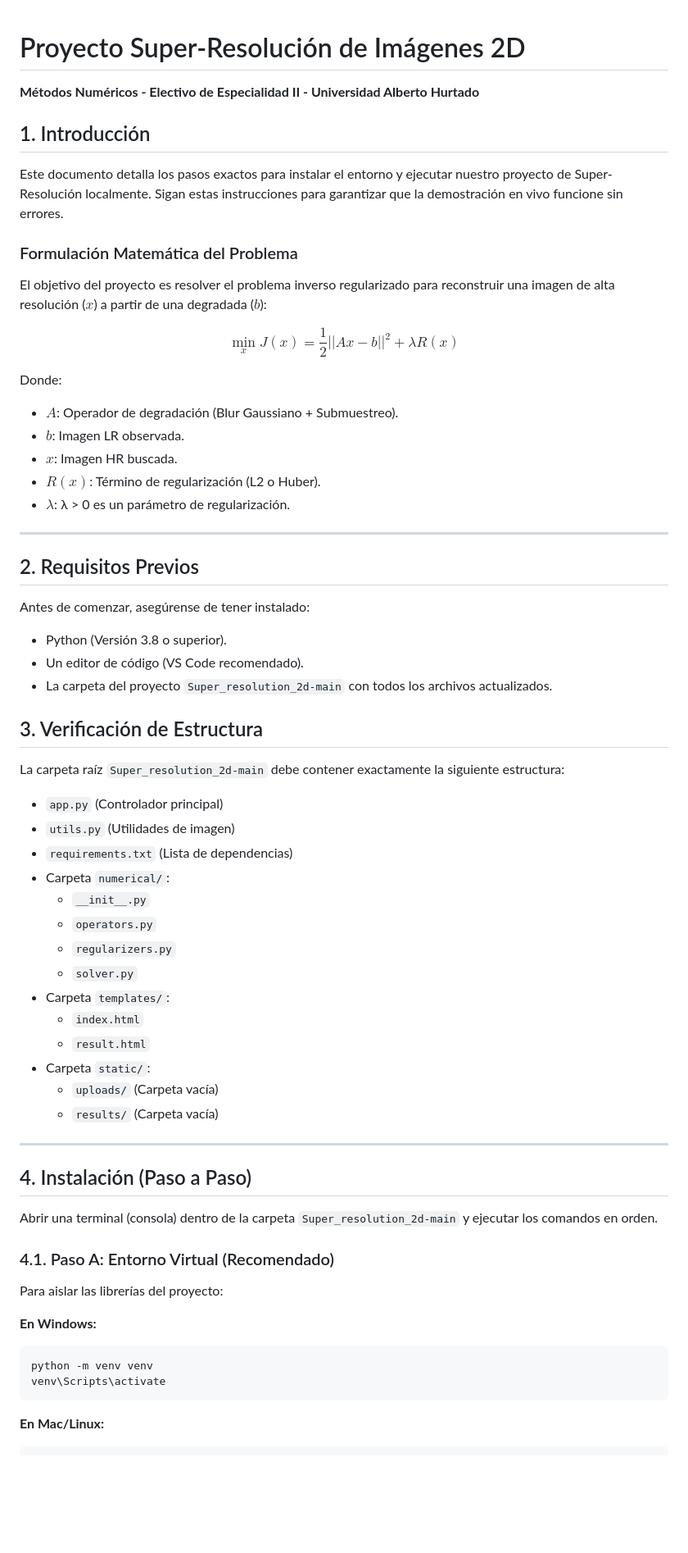
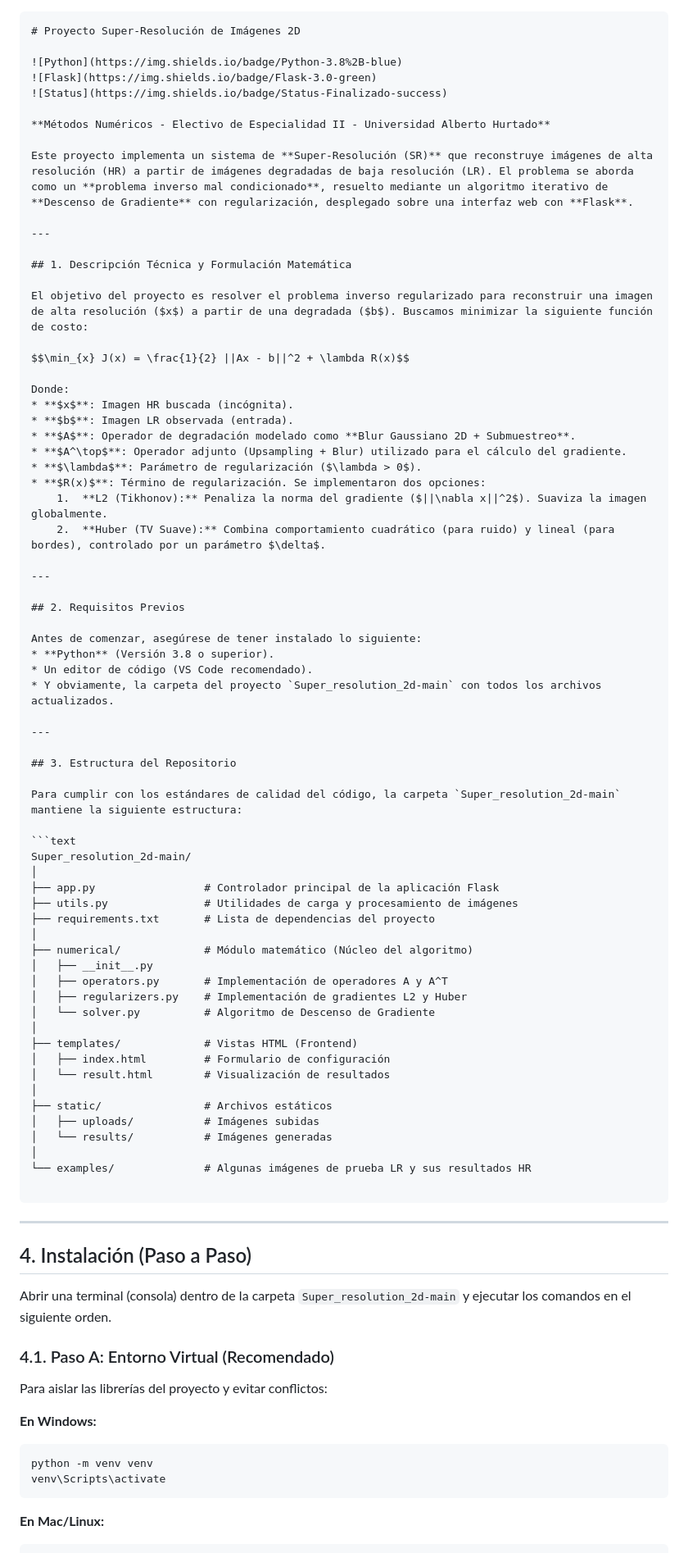
Before and after one commit to j-matheus10/Super_resolution_2d, a Markdown page: README.md, the part around one of its changes. Shown at 82% size. Drawn GitHub-style; blank space fills up the shorter version.

Commit message:
Update README.md
Actualización completa del README, cambio de estructura y redacción.

`````diff
--- a/README.md
+++ b/README.md
@@ -1,57 +1,87 @@
+````
 # Proyecto Super-Resolución de Imágenes 2D
+
+![Python](https://img.shields.io/badge/Python-3.8%2B-blue)
+![Flask](https://img.shields.io/badge/Flask-3.0-green)
+![Status](https://img.shields.io/badge/Status-Finalizado-success)
+
 **Métodos Numéricos - Electivo de Especialidad II - Universidad Alberto Hurtado**
 
-## 1. Introducción
-Este documento detalla los pasos exactos para instalar el entorno y ejecutar nuestro proyecto de Super-Resolución localmente. Sigan estas instrucciones para garantizar que la demostración en vivo funcione sin errores.
+Este proyecto implementa un sistema de **Super-Resolución (SR)** que reconstruye imágenes de alta resolución (HR) a partir de imágenes degradadas de baja resolución (LR). El problema se aborda como un **problema inverso mal condicionado**, resuelto mediante un algoritmo iterativo de **Descenso de Gradiente** con regularización, desplegado sobre una interfaz web con **Flask**.
 
-### Formulación Matemática del Problema
-El objetivo del proyecto es resolver el problema inverso regularizado para reconstruir una imagen de alta resolución ($x$) a partir de una degradada ($b$):
+---
+
+## 1. Descripción Técnica y Formulación Matemática
+
+El objetivo del proyecto es resolver el problema inverso regularizado para reconstruir una imagen de alta resolución ($x$) a partir de una degradada ($b$). Buscamos minimizar la siguiente función de costo:
 
 $$\min_{x} J(x) = \frac{1}{2} ||Ax - b||^2 + \lambda R(x)$$
 
 Donde:
-* **$A$**: Operador de degradación (Blur Gaussiano + Submuestreo).
-* **$b$**: Imagen LR observada.
-* **$x$**: Imagen HR buscada.
-* **$R(x)$**: Término de regularización (L2 o Huber).
-* **$λ$**: λ > 0 es un parámetro de regularización.
+* **$x$**: Imagen HR buscada (incógnita).
+* **$b$**: Imagen LR observada (entrada).
+* **$A$**: Operador de degradación modelado como **Blur Gaussiano 2D + Submuestreo**.
+* **$A^\top$**: Operador adjunto (Upsampling + Blur) utilizado para el cálculo del gradiente.
+* **$\lambda$**: Parámetro de regularización ($\lambda > 0$).
+* **$R(x)$**: Término de regularización. Se implementaron dos opciones:
+    1.  **L2 (Tikhonov):** Penaliza la norma del gradiente ($||\nabla x||^2$). Suaviza la imagen globalmente.
+    2.  **Huber (TV Suave):** Combina comportamiento cuadrático (para ruido) y lineal (para bordes), controlado por un parámetro $\delta$.
+
 ---
 
 ## 2. Requisitos Previos
-Antes de comenzar, asegúrense de tener instalado:
-* Python (Versión 3.8 o superior).
+
+Antes de comenzar, asegúrese de tener instalado lo siguiente:
+* **Python** (Versión 3.8 o superior).
 * Un editor de código (VS Code recomendado).
-* La carpeta del proyecto `Super_resolution_2d-main` con todos los archivos actualizados.
-
-## 3. Verificación de Estructura
-La carpeta raíz `Super_resolution_2d-main` debe contener exactamente la siguiente estructura:
-
-* `app.py` (Controlador principal)
-* `utils.py` (Utilidades de imagen)
-* `requirements.txt` (Lista de dependencias)
-* Carpeta `numerical/`:
-    * `__init__.py`
-    * `operators.py`
-    * `regularizers.py`
-    * `solver.py`
-* Carpeta `templates/`:
-    * `index.html`
-    * `result.html`
-* Carpeta `static/`:
-    * `uploads/` (Carpeta vacía)
-    * `results/` (Carpeta vacía)
+* Y obviamente, la carpeta del proyecto `Super_resolution_2d-main` con todos los archivos actualizados.
 
 ---
 
-## 4. Instalación (Paso a Paso)
-Abrir una terminal (consola) dentro de la carpeta `Super_resolution_2d-main` y ejecutar los comandos en orden.
+## 3. Estructura del Repositorio
+
+Para cumplir con los estándares de calidad del código, la carpeta `Super_resolution_2d-main` mantiene la siguiente estructura:
+
+```text
+Super_resolution_2d-main/
+│
+├── app.py                 # Controlador principal de la aplicación Flask
+├── utils.py               # Utilidades de carga y procesamiento de imágenes
+├── requirements.txt       # Lista de dependencias del proyecto
+│
+├── numerical/             # Módulo matemático (Núcleo del algoritmo)
+│   ├── __init__.py
+│   ├── operators.py       # Implementación de operadores A y A^T
+│   ├── regularizers.py    # Implementación de gradientes L2 y Huber
+│   └── solver.py          # Algoritmo de Descenso de Gradiente
+│
+├── templates/             # Vistas HTML (Frontend)
+│   ├── index.html         # Formulario de configuración
+│   └── result.html        # Visualización de resultados
+│
+├── static/                # Archivos estáticos
+│   ├── uploads/           # Imágenes subidas
+│   └── results/           # Imágenes generadas
+│
+└── examples/              # Algunas imágenes de prueba LR y sus resultados HR
+
+````
+
+-----
+
+## 4\. Instalación (Paso a Paso)
+
+Abrir una terminal (consola) dentro de la carpeta `Super_resolution_2d-main` y ejecutar los comandos en el siguiente orden.
 
 ### 4.1. Paso A: Entorno Virtual (Recomendado)
-Para aislar las librerías del proyecto:
+
+Para aislar las librerías del proyecto y evitar conflictos:
 
 **En Windows:**
+
 ```bash
 python -m venv venv
 venv\Scripts\activate
 ```
+
 **En Mac/Linux:**
`````
Also changed, not shown: other parts of README.md (+64 -30 lines).
